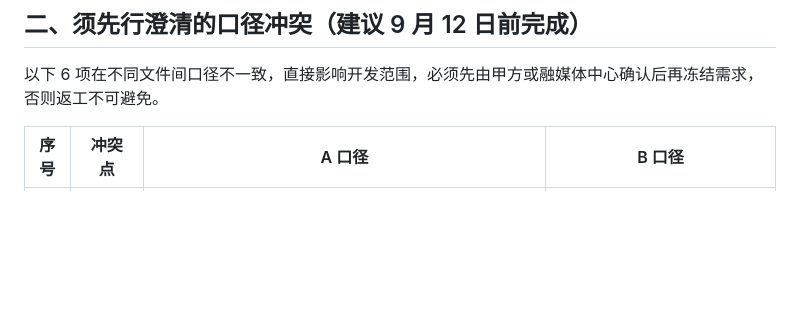
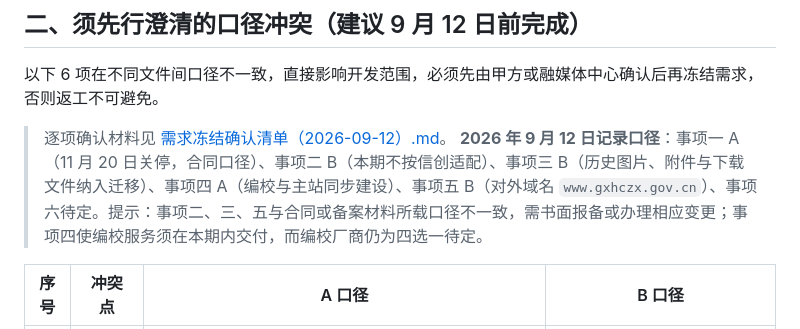
Before and after one commit to wangyuehua0429/hechi-zhengxie, a Markdown page: docs/下阶段开发计划（2026-09-11）.md, the part around the change. Drawn GitHub-style; blank space fills up the shorter version.

Commit message:
docs: 记录 6 项口径并新增需求冻结确认清单（事项六待定）
计划文档第二节的 6 项跨文件冲突已定 5 项：停服日按合同 11 月 20 日、本期不按信创
适配、历史图片附件纳入迁移、编校与主站同步建设、对外域名 www.gxhczx.gov.cn；预发布
环境用途待定。新增确认清单承载逐项 A/B 口径、影响、签署栏与需同步办理事项。

```diff
--- a/docs/下阶段开发计划（2026-09-11）.md
+++ b/docs/下阶段开发计划（2026-09-11）.md
@@ -78,6 +78,9 @@
 ## 二、须先行澄清的口径冲突（建议 9 月 12 日前完成）
 
 以下 6 项在不同文件间口径不一致，直接影响开发范围，必须先由甲方或融媒体中心确认后再冻结需求，否则返工不可避免。
+
+> 逐项确认材料见 [需求冻结确认清单（2026-09-12）.md](需求冻结确认清单（2026-09-12）.md)。
+> **2026 年 9 月 12 日记录口径**：事项一 A（11 月 20 日关停，合同口径）、事项二 B（本期不按信创适配）、事项三 B（历史图片、附件与下载文件纳入迁移）、事项四 A（编校与主站同步建设）、事项五 B（对外域名 `www.gxhczx.gov.cn`）、事项六待定。提示：事项二、三、五与合同或备案材料所载口径不一致，需书面报备或办理相应变更；事项四使编校服务须在本期内交付，而编校厂商仍为四选一待定。
 
 | 序号 | 冲突点 | A 口径 | B 口径 |
 | --- | --- | --- | --- |
```
Also changed, not shown: docs/需求冻结确认清单（2026-09-12）.md (added, +109 -0 lines).
